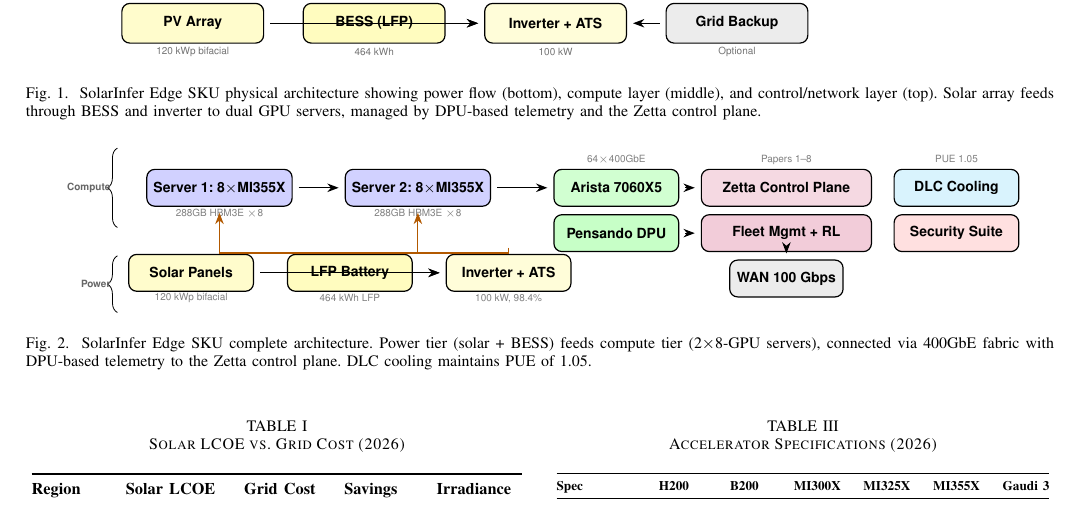
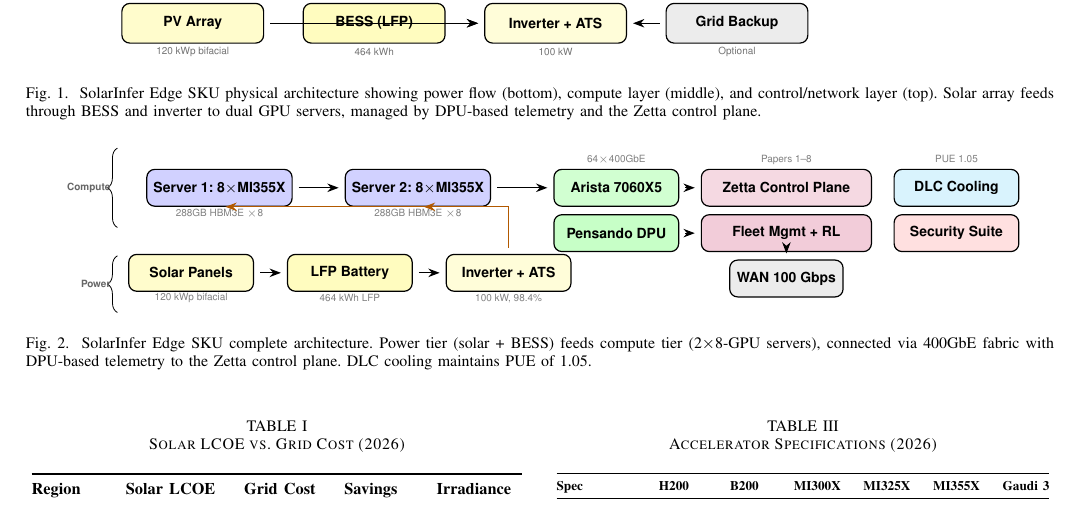
Before and after one commit to SrikantaDatta51/inference-research-ideas, a LaTeX paper (papers/paper9-solar-edge-appliance/main.tex): part of page 2 of 14, cut so that both start at the same text. Compiled offline with pdfLaTeX.

Commit message:
Fix arrow routing: arrows now go around/under boxes, not through them
P8 Fig.1: Feedback arrow routes below all infra boxes then up left side to signal pipeline
P9 Fig.1: Solar->Battery->Inverter is now a chain (not skipping over Battery)
         Power distribution arrows route properly to server nodes

```diff
--- a/papers/paper9-solar-edge-appliance/main.tex
+++ b/papers/paper9-solar-edge-appliance/main.tex
@@ -100,10 +100,12 @@
 % WAN
 \node[box, fill=gray!15, minimum width=2cm] (wan) at (10.5,-0.1) {WAN 100 Gbps};
 
-% Power arrows
-\draw[arr] (pv) -- (inv); \draw[arr] (bess) -- (inv);
-\draw[arr, orange!70!black] (inv) -- ++(0,0.35) -| (srv1);
-\draw[arr, orange!70!black] (inv) -- ++(0,0.35) -| (srv2);
+% Power arrows (chain: Solar -> Battery -> Inverter)
+\draw[arr] (pv) -- (bess);
+\draw[arr] (bess) -- (inv);
+% Power distribution (route below servers)
+\draw[arr, orange!70!black] (inv.north) -- ++(0,0.5) -- (srv2.south -| inv.north) -- (srv2.south);
+\draw[arr, orange!70!black] (inv.north) -- ++(0,0.5) -- (srv1.south -| inv.north) -- (srv1.south);
 
 % Network arrows
 \draw[arr] (srv1.east) -- (srv2.west);
```
Also changed, not shown: papers/paper8-reliability-rl-migration/main.tex (+3 -3 lines), papers/paper8-reliability-rl-migration/main.pdf, papers/paper9-solar-edge-appliance/main.pdf.
